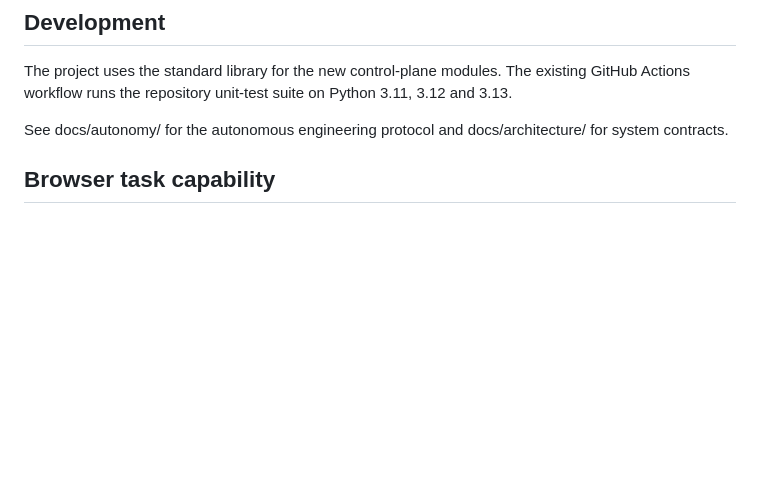
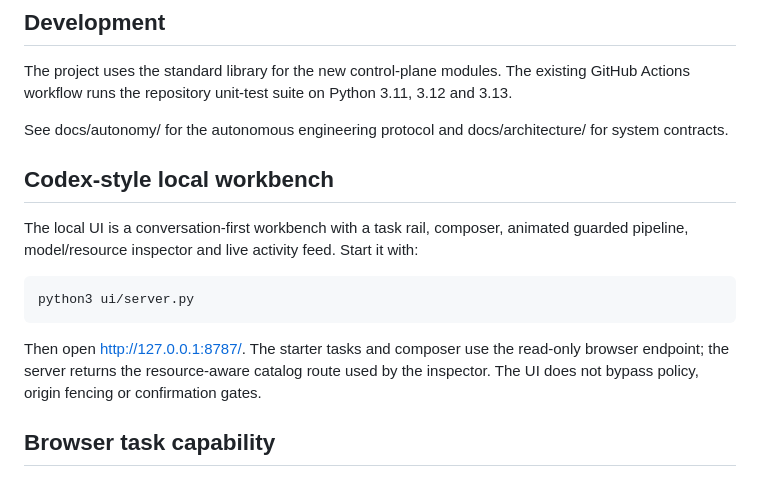
Before and after one commit to jayDevCodes/Super-Ai, a Markdown page: README.md, the part around the change. Drawn GitHub-style; blank space fills up the shorter version.

Commit message:
Document local workbench UI

````diff
--- a/README.md
+++ b/README.md
@@ -26,6 +26,21 @@ Network access is denied by default at the security-posture layer. Third-party s
 The project uses the standard library for the new control-plane modules. The existing GitHub Actions workflow runs the repository unit-test suite on Python 3.11, 3.12 and 3.13.
 
 See docs/autonomy/ for the autonomous engineering protocol and docs/architecture/ for system contracts.
+
+## Codex-style local workbench
+
+The local UI is a conversation-first workbench with a task rail, composer,
+animated guarded pipeline, model/resource inspector and live activity feed.
+Start it with:
+
+```bash
+python3 ui/server.py
+```
+
+Then open <http://127.0.0.1:8787/>. The starter tasks and composer use the
+read-only browser endpoint; the server returns the resource-aware catalog route
+used by the inspector. The UI does not bypass policy, origin fencing or
+confirmation gates.
 
 
 ## Browser task capability
````
